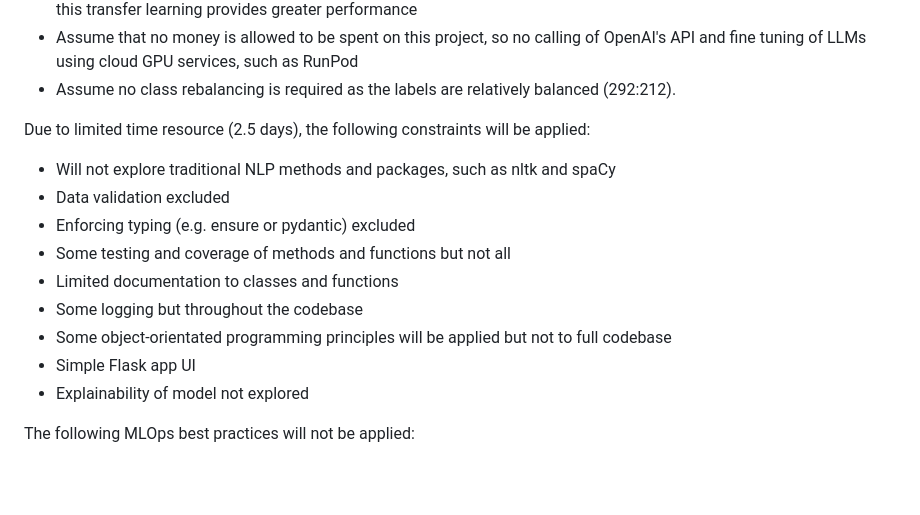
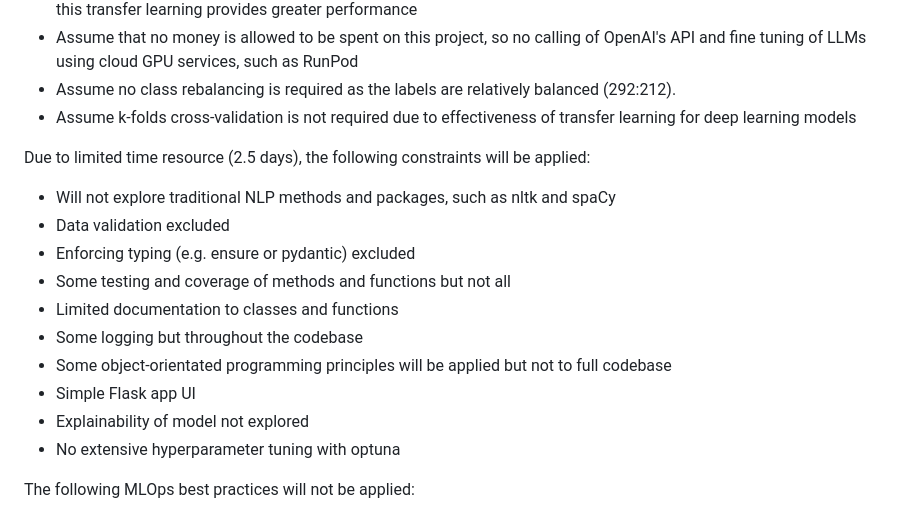
Before and after one commit to vince-lam/web3-phishing-detection, a Markdown page: README.md, the part around the change. Drawn GitHub-style; blank space fills up the shorter version.

Commit message:
docs(readme): Add constraints and improvements to the project

```diff
--- a/README.md
+++ b/README.md
@@ -66,6 +66,7 @@ this transfer learning provides greater performance
 * Assume that no money is allowed to be spent on this project, so no calling of OpenAI's API and fine tuning of LLMs
 using cloud GPU services, such as RunPod
 * Assume no class rebalancing is required as the labels are relatively balanced (292:212).
+* Assume k-folds cross-validation is not required due to effectiveness of transfer learning for deep learning models
 
 Due to limited time resource (2.5 days), the following constraints will be applied:
 
@@ -78,6 +79,7 @@ Due to limited time resource (2.5 days), the following constraints will be appli
 * Some object-orientated programming principles will be applied but not to full codebase
 * Simple Flask app UI
 * Explainability of model not explored
+* No extensive hyperparameter tuning with optuna
 
 The following MLOps best practices will not be applied:
 
```
